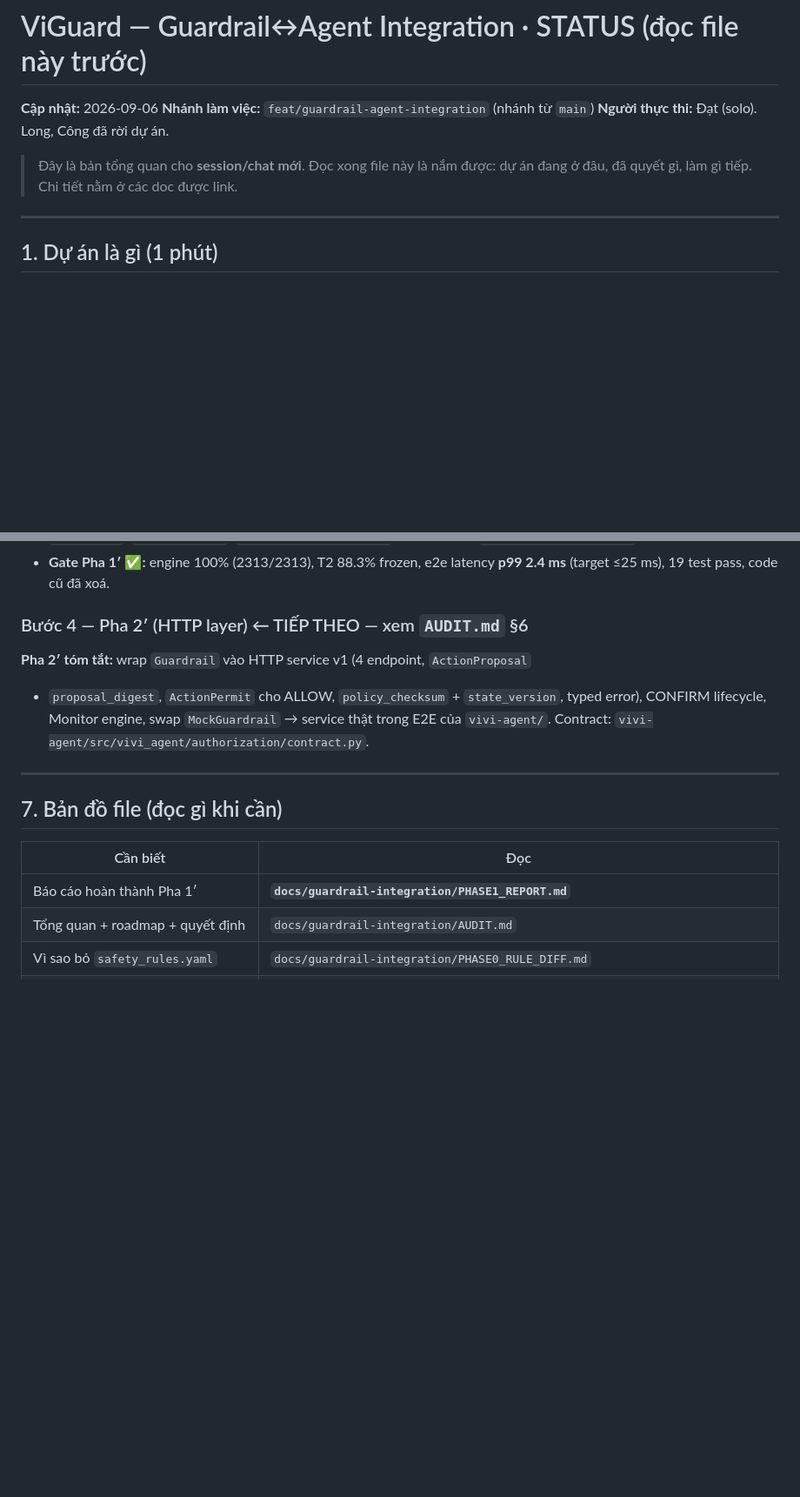
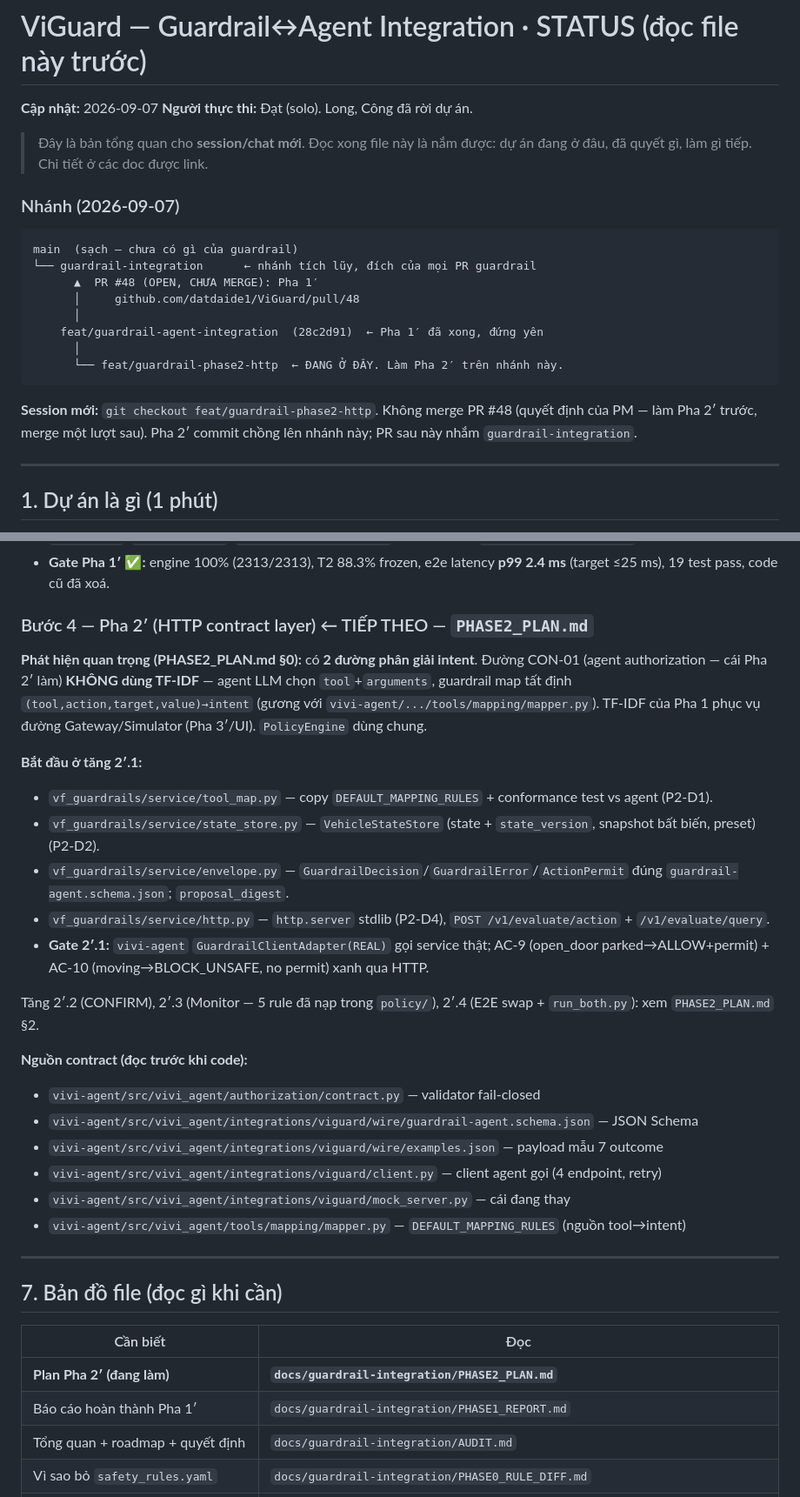
Before and after one commit to datdaide1/ViGuard, a Markdown page: docs/guardrail-integration/STATUS.md, 2 parts joined by grey strips. Shown at 87% size. GitHub-like rendering; blank space fills up the shorter version.

Commit message:
docs(guardrail): lock Phase 2' decisions (P2-D1..D5) + update STATUS for handoff
PM approved all five Phase 2' decisions. STATUS.md updated for a fresh
session: branch diagram (main <- guardrail-integration <- Phase 1' PR #48
open <- feat/guardrail-phase2-http current), Phase 1' done / Phase 2'
plan-locked, the "start at increment 2'.1" pointer with the exact files
to create and the contract sources to read first.

Co-Authored-By: Claude Sonnet 5 <noreply@anthropic.com>

````diff
--- a/docs/guardrail-integration/STATUS.md
+++ b/docs/guardrail-integration/STATUS.md
@@ -1,11 +1,27 @@
 # ViGuard — Guardrail↔Agent Integration · STATUS (đọc file này trước)
 
-**Cập nhật:** 2026-09-06
-**Nhánh làm việc:** `feat/guardrail-agent-integration` (nhánh từ `main`)
+**Cập nhật:** 2026-09-07
 **Người thực thi:** Đạt (solo). Long, Công đã rời dự án.
 
 > Đây là bản tổng quan cho **session/chat mới**. Đọc xong file này là nắm được:
-> dự án đang ở đâu, đã quyết gì, làm gì tiếp. Chi tiết nằm ở các doc được link.
+> dự án đang ở đâu, đã quyết gì, làm gì tiếp. Chi tiết ở các doc được link.
+
+### Nhánh (2026-09-07)
+
+```
+main  (sạch — chưa có gì của guardrail)
+└── guardrail-integration      ← nhánh tích lũy, đích của mọi PR guardrail
+      ▲  PR #48 (OPEN, CHƯA MERGE): Pha 1′
+      │     github.com/datdaide1/ViGuard/pull/48
+      │
+    feat/guardrail-agent-integration  (28c2d91)  ← Pha 1′ đã xong, đứng yên
+      │
+      └── feat/guardrail-phase2-http  ← ĐANG Ở ĐÂY. Làm Pha 2′ trên nhánh này.
+```
+
+**Session mới:** `git checkout feat/guardrail-phase2-http`. Không merge PR #48
+(quyết định của PM — làm Pha 2′ trước, merge một lượt sau). Pha 2′ commit chồng
+lên nhánh này; PR sau này nhắm `guardrail-integration`.
 
 ---
 
@@ -157,12 +173,30 @@ chạy được ở đây (xem §8). Dùng venv sạch, hoặc hướng nhẹ (T
 - Xoá: `src/safety_engine.py`, `src/guardrail.py`, `src/models.py`, `src/agent.py`, `config/safety_rules.yaml`, `app_sim.py`, `car_status.py`, `tests/run_benchmark.py` (chuyển sang `evals/run_benchmark.py`).
 - **Gate Pha 1′ ✅:** engine 100% (2313/2313), T2 88.3% frozen, e2e latency **p99 2.4 ms** (target ≤25 ms), 19 test pass, code cũ đã xoá.
 
-### Bước 4 — Pha 2′ (HTTP layer) ← TIẾP THEO — xem `AUDIT.md` §6
+### Bước 4 — Pha 2′ (HTTP contract layer) ← TIẾP THEO — **`PHASE2_PLAN.md`**
 
-**Pha 2′ tóm tắt:** wrap `Guardrail` vào HTTP service v1 (4 endpoint, `ActionProposal`
-+ `proposal_digest`, `ActionPermit` cho ALLOW, `policy_checksum` + `state_version`,
-typed error), CONFIRM lifecycle, Monitor engine, swap `MockGuardrail` → service thật
-trong E2E của `vivi-agent/`. Contract: `vivi-agent/src/vivi_agent/authorization/contract.py`.
+**Phát hiện quan trọng (PHASE2_PLAN.md §0):** có **2 đường phân giải intent**.
+Đường CON-01 (agent authorization — cái Pha 2′ làm) **KHÔNG dùng TF-IDF** —
+agent LLM chọn `tool`+`arguments`, guardrail map tất định `(tool,action,target,value)→intent`
+(gương với `vivi-agent/.../tools/mapping/mapper.py`). TF-IDF của Pha 1 phục vụ
+đường Gateway/Simulator (Pha 3′/UI). `PolicyEngine` dùng chung.
+
+**Bắt đầu ở tăng 2′.1:**
+- `vf_guardrails/service/tool_map.py` — copy `DEFAULT_MAPPING_RULES` + conformance test vs agent (P2-D1).
+- `vf_guardrails/service/state_store.py` — `VehicleStateStore` (state + `state_version`, snapshot bất biến, preset) (P2-D2).
+- `vf_guardrails/service/envelope.py` — `GuardrailDecision`/`GuardrailError`/`ActionPermit` đúng `guardrail-agent.schema.json`; `proposal_digest`.
+- `vf_guardrails/service/http.py` — `http.server` stdlib (P2-D4), `POST /v1/evaluate/action` + `/v1/evaluate/query`.
+- **Gate 2′.1:** `vivi-agent` `GuardrailClientAdapter(REAL)` gọi service thật; AC-9 (open_door parked→ALLOW+permit) + AC-10 (moving→BLOCK_UNSAFE, no permit) xanh qua HTTP.
+
+Tăng 2′.2 (CONFIRM), 2′.3 (Monitor — 5 rule đã nạp trong `policy/`), 2′.4 (E2E swap + `run_both.py`): xem `PHASE2_PLAN.md` §2.
+
+**Nguồn contract (đọc trước khi code):**
+- `vivi-agent/src/vivi_agent/authorization/contract.py` — validator fail-closed
+- `vivi-agent/src/vivi_agent/integrations/viguard/wire/guardrail-agent.schema.json` — JSON Schema
+- `vivi-agent/src/vivi_agent/integrations/viguard/wire/examples.json` — payload mẫu 7 outcome
+- `vivi-agent/src/vivi_agent/integrations/viguard/client.py` — client agent gọi (4 endpoint, retry)
+- `vivi-agent/src/vivi_agent/integrations/viguard/mock_server.py` — cái đang thay
+- `vivi-agent/src/vivi_agent/tools/mapping/mapper.py` — `DEFAULT_MAPPING_RULES` (nguồn tool→intent)
 
 ---
 
@@ -170,7 +204,8 @@ trong E2E của `vivi-agent/`. Contract: `vivi-agent/src/vivi_agent/authorizatio
 
 | Cần biết | Đọc |
 |---|---|
-| Báo cáo hoàn thành Pha 1′ | **`docs/guardrail-integration/PHASE1_REPORT.md`** |
+| **Plan Pha 2′ (đang làm)** | **`docs/guardrail-integration/PHASE2_PLAN.md`** |
+| Báo cáo hoàn thành Pha 1′ | `docs/guardrail-integration/PHASE1_REPORT.md` |
 | Tổng quan + roadmap + quyết định | `docs/guardrail-integration/AUDIT.md` |
 | Vì sao bỏ `safety_rules.yaml` | `docs/guardrail-integration/PHASE0_RULE_DIFF.md` |
 | Constraint engine đúng bao nhiêu | `docs/guardrail-integration/METRICS_PHASE1.md` |
````
Also changed, not shown: other parts of docs/guardrail-integration/STATUS.md (+6 -4 lines), docs/guardrail-integration/PHASE2_PLAN.md (+8 -8 lines).
